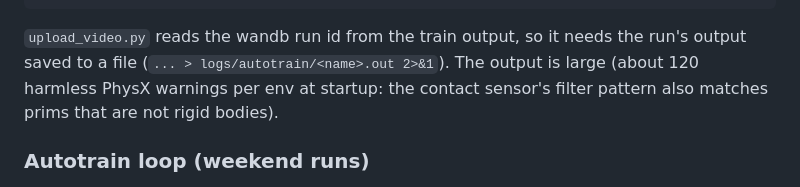
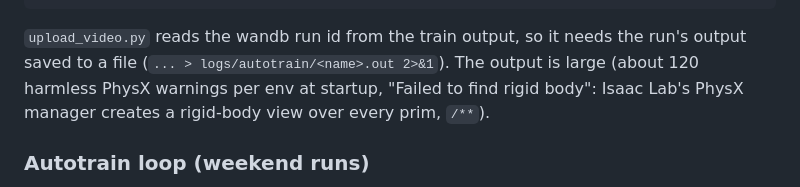
Before and after one commit to paolopetri/plant-stem-manipulation, a Markdown page: README.md, the part around the change. Rendered like a GitHub page.

Commit message:
Name arm contact in the architecture, the true source of the startup warnings in the README (#165)

```diff
--- a/README.md
+++ b/README.md
@@ -116,7 +116,7 @@ uv run --extra isaacsim isaaclab play --task StemManip-Push-Position-FR3-v0 --nu
 
 `upload_video.py` reads the wandb run id from the train output, so it needs the run's output saved to a file
 (`... > logs/autotrain/<name>.out 2>&1`). The output is large (about 120 harmless PhysX warnings per env at
-startup: the contact sensor's filter pattern also matches prims that are not rigid bodies).
+startup, "Failed to find rigid body": Isaac Lab's PhysX manager creates a rigid-body view over every prim, `/**`).
 
 ### Autotrain loop (weekend runs)
 
```
Also changed, not shown: docs/architecture.md (+3 -2 lines).
